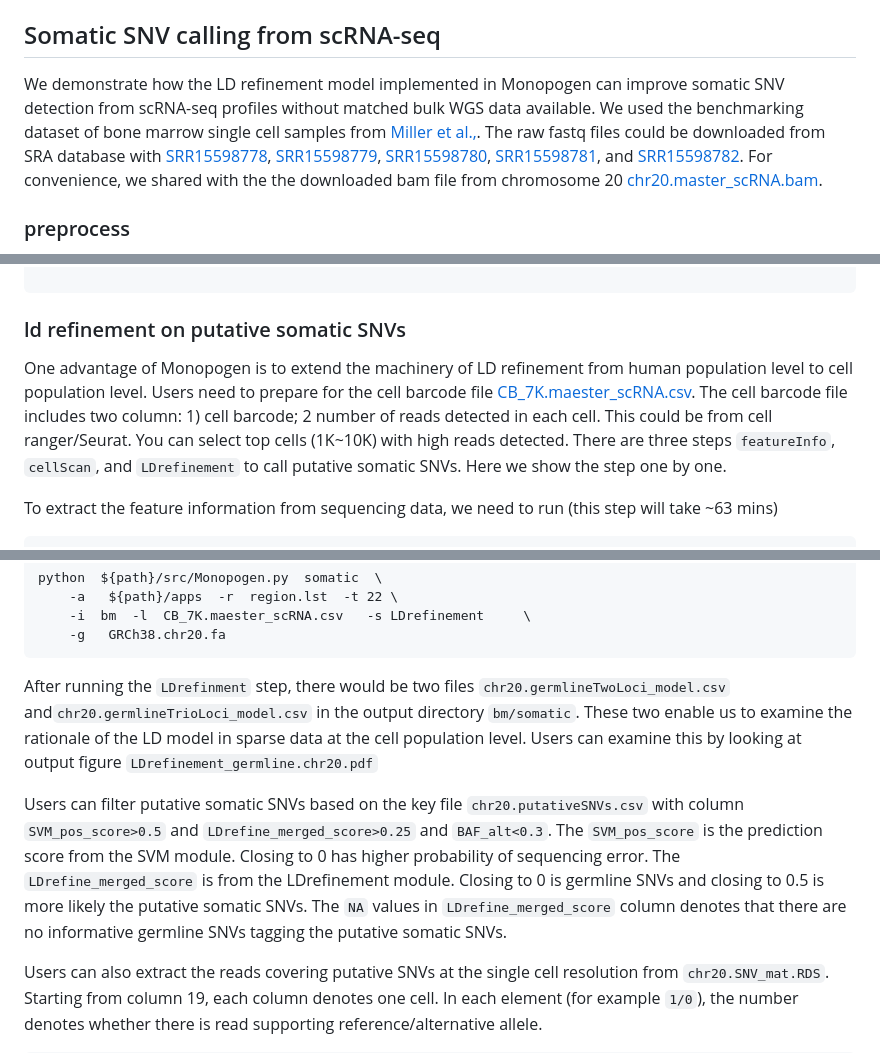
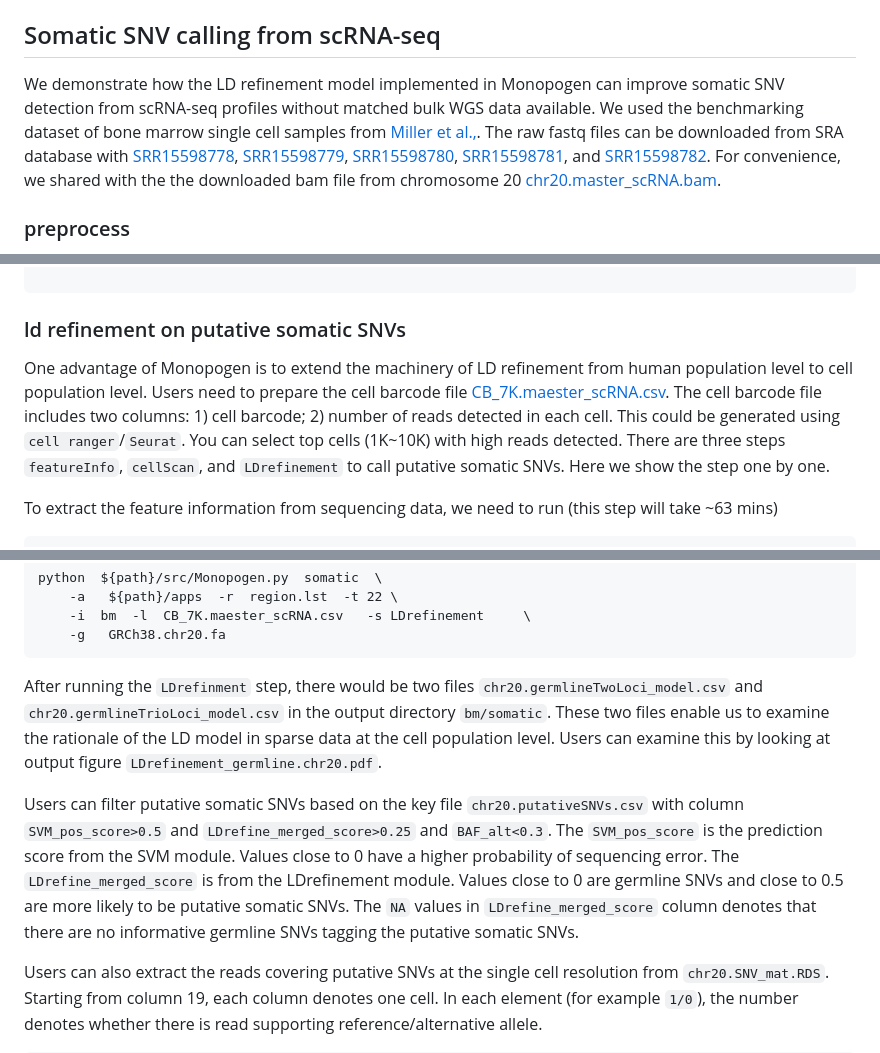
Before and after one commit to KChen-lab/Monopogen, a Markdown page: README.md, 3 parts joined by grey strips. GitHub-like rendering.

````diff
--- a/README.md
+++ b/README.md
@@ -604,7 +605,7 @@ The PCA projection plot will be generated as `19D013_onHGDP.pdf`
 
 
 ## Somatic SNV calling from scRNA-seq ##
-We demonstrate how the LD refinement model implemented in Monopogen can improve somatic SNV detection from scRNA-seq profiles without matched bulk WGS data available. We used the benchmarking dataset of bone marrow single cell samples from [Miller et al.,](https://www.nature.com/articles/s41587-022-01210-8). The raw fastq files could be downloaded from SRA database with [SRR15598778](https://www.ncbi.nlm.nih.gov/sra/?term=SRR15598778), [SRR15598779](https://www.ncbi.nlm.nih.gov/sra/?term=SRR15598779), [SRR15598780](https://www.ncbi.nlm.nih.gov/sra/?term=SRR15598780), [SRR15598781](https://www.ncbi.nlm.nih.gov/sra/?term=SRR15598781), and [SRR15598782](https://www.ncbi.nlm.nih.gov/sra/?term=SRR15598782). For convenience, we shared with the the downloaded bam file from chromosome 20 [chr20.master_scRNA.bam](https://drive.google.com/file/d/1nS2rjrab-QSiq-FhpTWOtJesCE9iS_0k/view?usp=share_link).
+We demonstrate how the LD refinement model implemented in Monopogen can improve somatic SNV detection from scRNA-seq profiles without matched bulk WGS data available. We used the benchmarking dataset of bone marrow single cell samples from [Miller et al.,](https://www.nature.com/articles/s41587-022-01210-8). The raw fastq files can be downloaded from SRA database with [SRR15598778](https://www.ncbi.nlm.nih.gov/sra/?term=SRR15598778), [SRR15598779](https://www.ncbi.nlm.nih.gov/sra/?term=SRR15598779), [SRR15598780](https://www.ncbi.nlm.nih.gov/sra/?term=SRR15598780), [SRR15598781](https://www.ncbi.nlm.nih.gov/sra/?term=SRR15598781), and [SRR15598782](https://www.ncbi.nlm.nih.gov/sra/?term=SRR15598782). For convenience, we shared with the the downloaded bam file from chromosome 20 [chr20.master_scRNA.bam](https://drive.google.com/file/d/1nS2rjrab-QSiq-FhpTWOtJesCE9iS_0k/view?usp=share_link).
 
 ### preprocess ###
 To remove reads with high alignment mismatches, we first run the preprocess step by setting the bam file list `bam.lst` as
@@ -754,7 +755,7 @@ beagle.27Jul16.86a.jar (version 4.1) finished
 
 ```
 ### ld refinement on putative somatic SNVs ###
-One advantage of Monopogen is to extend the machinery of LD refinement from human population level to cell population level. Users need to prepare for the cell barcode file [CB_7K.maester_scRNA.csv](https://drive.google.com/file/d/1LhNYpU194kaBevW5nd2ORX7qO3pigQOH/view?usp=share_link). The cell barcode file includes two column: 1) cell barcode; 2 number of reads detected in each cell. This could be from cell ranger/Seurat. You can select top cells (1K~10K) with high reads detected. There are three steps `featureInfo`, `cellScan`, and `LDrefinement` to call putative somatic SNVs. Here we show the step one by one.
+One advantage of Monopogen is to extend the machinery of LD refinement from human population level to cell population level. Users need to prepare the cell barcode file [CB_7K.maester_scRNA.csv](https://drive.google.com/file/d/1LhNYpU194kaBevW5nd2ORX7qO3pigQOH/view?usp=share_link). The cell barcode file includes two columns: 1) cell barcode; 2) number of reads detected in each cell. This could be generated using `cell ranger`/`Seurat`. You can select top cells (1K~10K) with high reads detected. There are three steps `featureInfo`, `cellScan`, and `LDrefinement` to call putative somatic SNVs. Here we show the step one by one.
 
 To extract the feature information from sequencing data, we need to run (this step will take ~63 mins)
 ```
@@ -794,11 +795,11 @@ python  ${path}/src/Monopogen.py  somatic  \
     -i  bm  -l  CB_7K.maester_scRNA.csv   -s LDrefinement     \
     -g   GRCh38.chr20.fa
 ```
-After running the `LDrefinment` step, there would be two files `chr20.germlineTwoLoci_model.csv` and`chr20.germlineTrioLoci_model.csv` in the output directory `bm/somatic`. These two enable us to examine the rationale of the LD model in sparse data at the cell population level. Users can examine this by looking at output figure `LDrefinement_germline.chr20.pdf`
+After running the `LDrefinment` step, there would be two files `chr20.germlineTwoLoci_model.csv` and `chr20.germlineTrioLoci_model.csv` in the output directory `bm/somatic`. These two files enable us to examine the rationale of the LD model in sparse data at the cell population level. Users can examine this by looking at output figure `LDrefinement_germline.chr20.pdf`.
 
 <image src="./example/maester.chr20_LDrefinement_germline.png" width="600">
 
-Users can filter putative somatic SNVs based on the key file `chr20.putativeSNVs.csv` with column `SVM_pos_score>0.5` and `LDrefine_merged_score>0.25` and `BAF_alt<0.3`. The `SVM_pos_score` is the prediction score from the SVM module. Closing to 0 has higher probability of sequencing error. The `LDrefine_merged_score` is from the LDrefinement module. Closing to 0 is germline SNVs and closing to 0.5 is more likely the putative somatic SNVs. The `NA` values in `LDrefine_merged_score` column denotes that there are no informative germline SNVs tagging the putative somatic SNVs.
+Users can filter putative somatic SNVs based on the key file `chr20.putativeSNVs.csv` with column `SVM_pos_score>0.5` and `LDrefine_merged_score>0.25` and `BAF_alt<0.3`. The `SVM_pos_score` is the prediction score from the SVM module. Values close to 0 have a higher probability of sequencing error. The `LDrefine_merged_score` is from the LDrefinement module. Values close to 0 are germline SNVs and close to 0.5 are more likely to be putative somatic SNVs. The `NA` values in `LDrefine_merged_score` column denotes that there are no informative germline SNVs tagging the putative somatic SNVs.
 
 <image src="./example/SNV_finalOut.png" width="600">
 
````
Also changed, not shown: other parts of README.md (+21 -20 lines).
